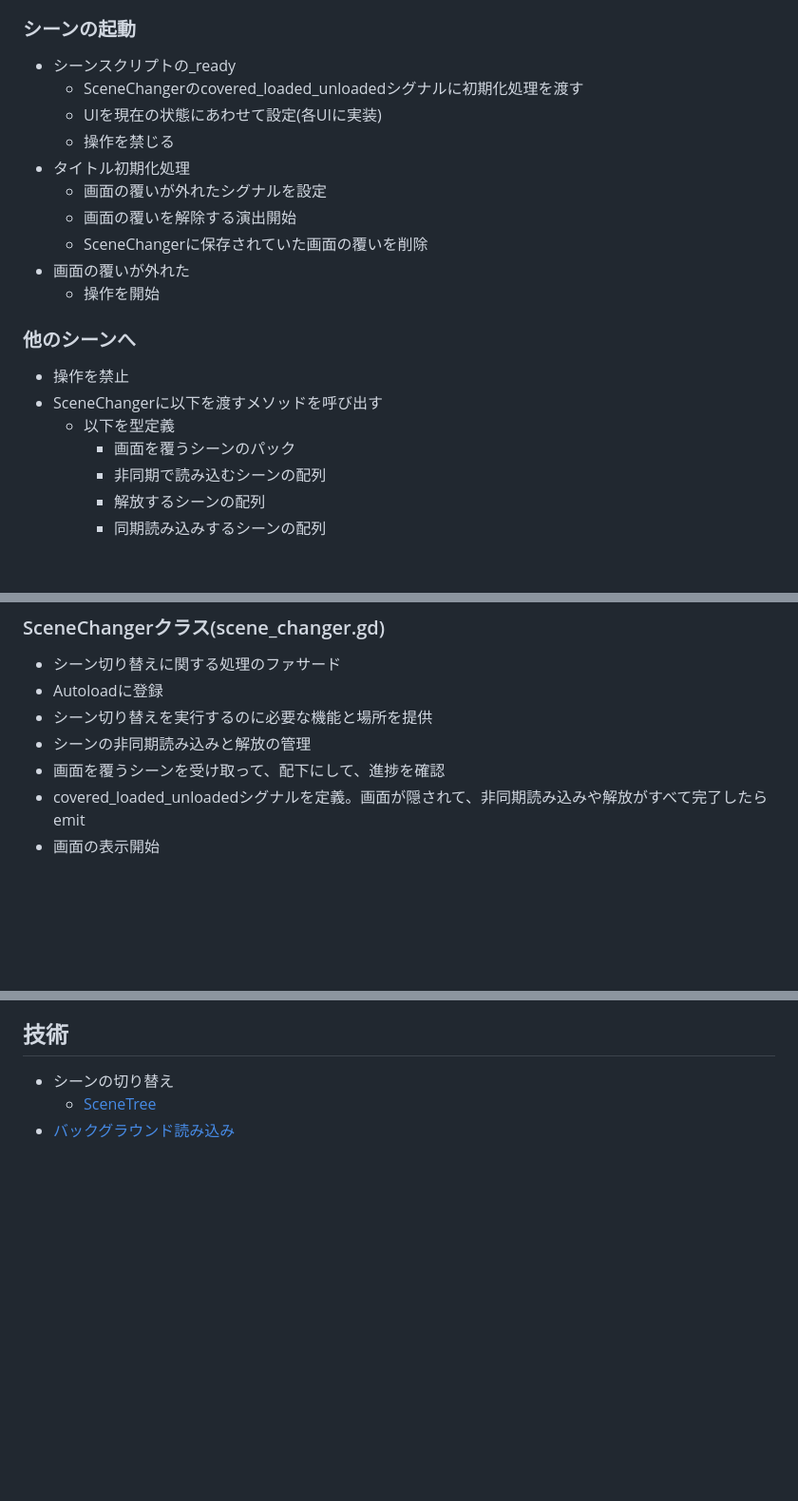
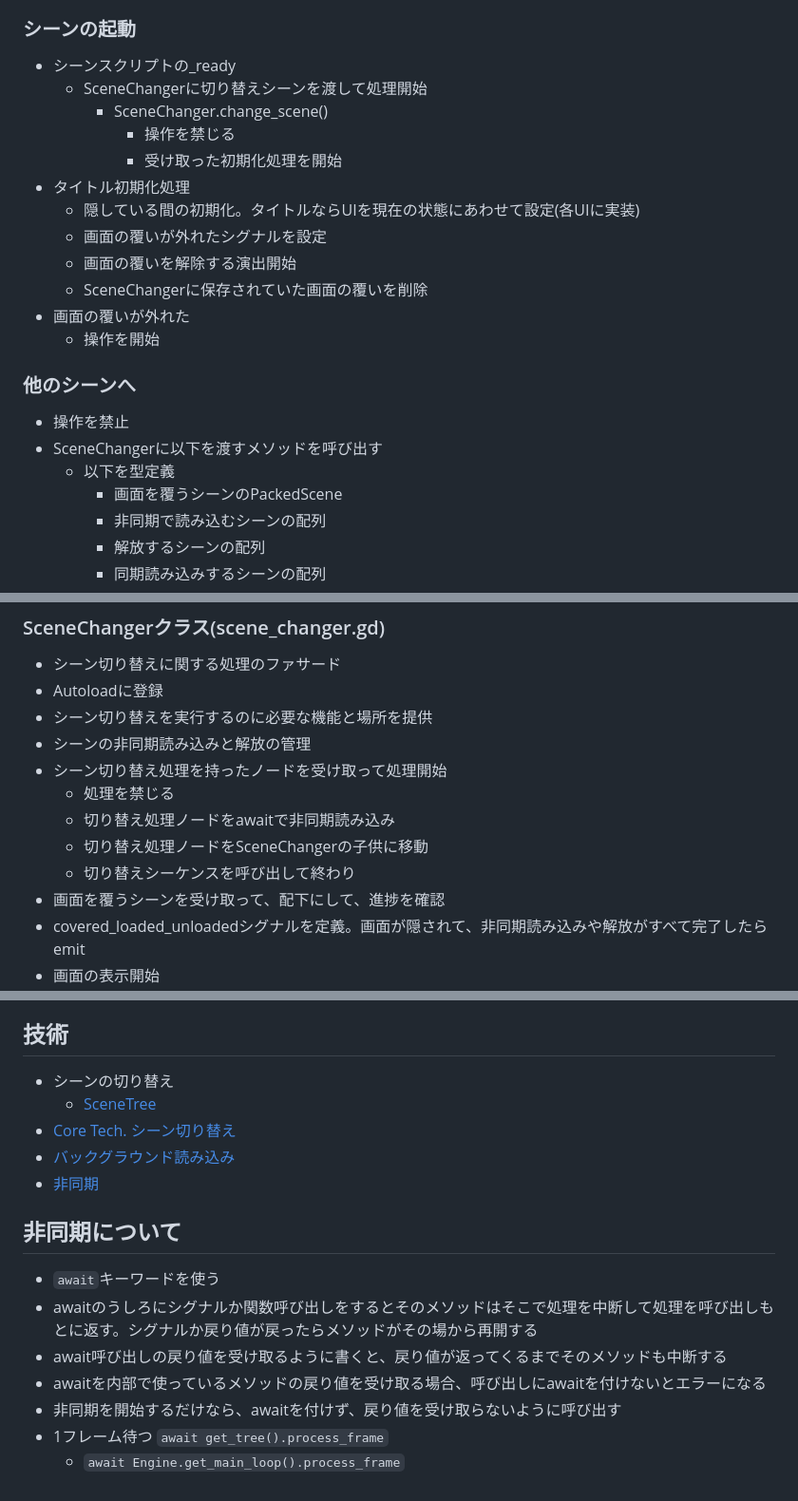
Before and after one commit to am1tanaka/AM1GodotFramework42, a Markdown page: docs/change_scene.md, 3 parts joined by grey strips. Shown: that part at 95% size. GitHub-like rendering; blank space fills up the shorter version.

Commit message:
シーン切り替え処理の再検討。非同期の使い方

```diff
--- a/docs/change_scene.md
+++ b/docs/change_scene.md
@@ -21,10 +21,12 @@
 
 ### シーンの起動
 - シーンスクリプトの_ready
-  - SceneChangerのcovered_loaded_unloadedシグナルに初期化処理を渡す
-  - UIを現在の状態にあわせて設定(各UIに実装)
-  - 操作を禁じる
+  - SceneChangerに切り替えシーンを渡して処理開始
+	- SceneChanger.change_scene()
+      - 操作を禁じる
+	  - 受け取った初期化処理を開始
 - タイトル初期化処理
+  - 隠している間の初期化。タイトルならUIを現在の状態にあわせて設定(各UIに実装)
   - 画面の覆いが外れたシグナルを設定
   - 画面の覆いを解除する演出開始
   - SceneChangerに保存されていた画面の覆いを削除
@@ -35,7 +37,7 @@
 - 操作を禁止
 - SceneChangerに以下を渡すメソッドを呼び出す
   - 以下を型定義
-    - 画面を覆うシーンのパック
+    - 画面を覆うシーンのPackedScene
     - 非同期で読み込むシーンの配列
     - 解放するシーンの配列
     - 同期読み込みするシーンの配列
@@ -49,6 +51,11 @@
 - Autoloadに登録
 - シーン切り替えを実行するのに必要な機能と場所を提供
 - シーンの非同期読み込みと解放の管理
+- シーン切り替え処理を持ったノードを受け取って処理開始
+  - 処理を禁じる
+  - 切り替え処理ノードをawaitで非同期読み込み
+  - 切り替え処理ノードをSceneChangerの子供に移動
+  - 切り替えシーケンスを呼び出して終わり
 - 画面を覆うシーンを受け取って、配下にして、進捗を確認
 - covered_loaded_unloadedシグナルを定義。画面が隠されて、非同期読み込みや解放がすべて完了したらemit
 - 画面の表示開始
@@ -82,4 +89,15 @@
 ## 技術
 - シーンの切り替え
   - [SceneTree](https://docs.godotengine.org/ja/4.x/classes/class_scenetree.html#class-scenetree-method-change-scene-to-packed)
+- [Core Tech. シーン切り替え](https://docs.godotengine.org/en/stable/tutorials/scripting/change_scenes_manually.html)
 - [バックグラウンド読み込み](https://docs.godotengine.org/ja/4.x/tutorials/io/background_loading.html)
+- [非同期](https://docs.godotengine.org/en/stable/tutorials/scripting/gdscript/gdscript_basics.html#awaiting-for-signals-or-coroutines)
+
+## 非同期について
+- `await`キーワードを使う
+- awaitのうしろにシグナルか関数呼び出しをするとそのメソッドはそこで処理を中断して処理を呼び出しもとに返す。シグナルか戻り値が戻ったらメソッドがその場から再開する
+- await呼び出しの戻り値を受け取るように書くと、戻り値が返ってくるまでそのメソッドも中断する
+- awaitを内部で使っているメソッドの戻り値を受け取る場合、呼び出しにawaitを付けないとエラーになる
+- 非同期を開始するだけなら、awaitを付けず、戻り値を受け取らないように呼び出す
+- 1フレーム待つ `await get_tree().process_frame`
+  - `await Engine.get_main_loop().process_frame`
```
